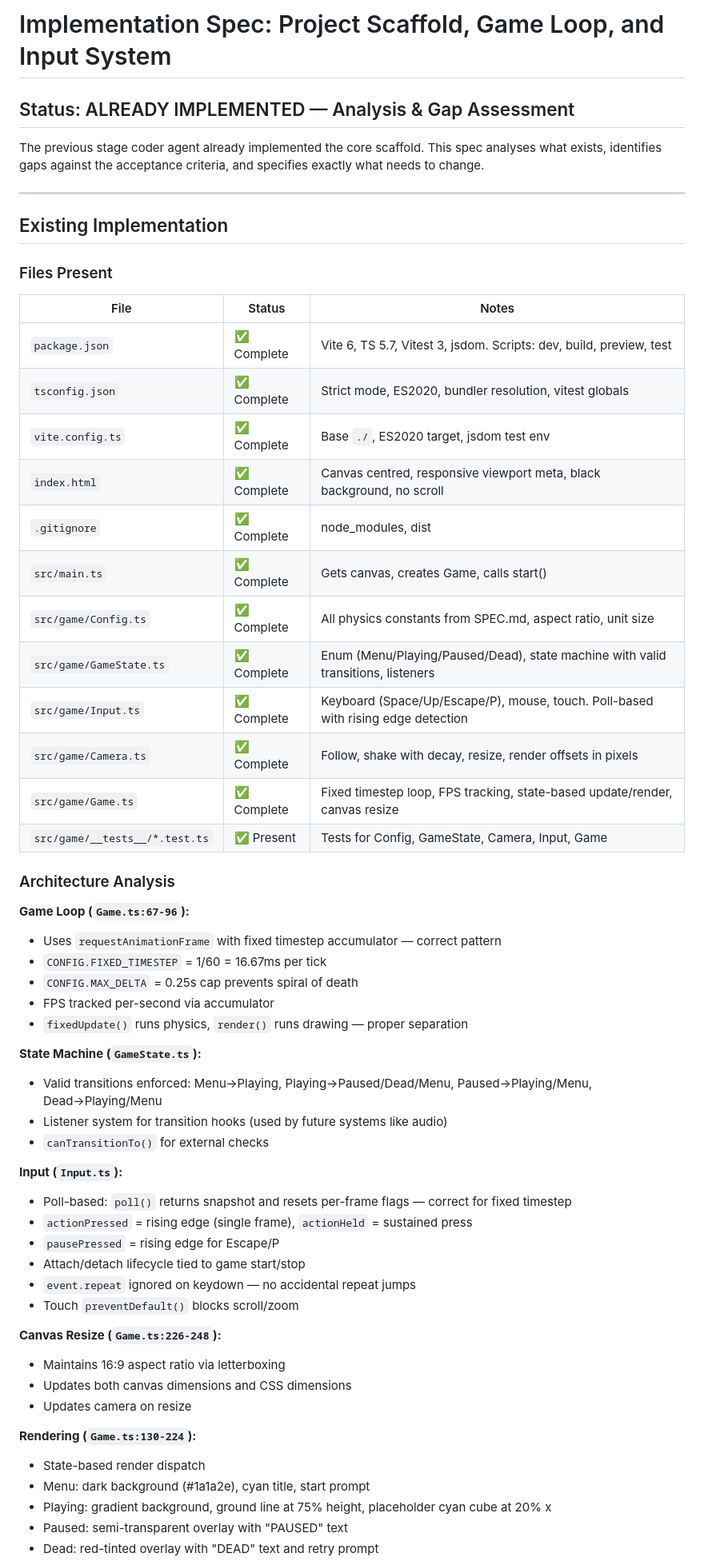
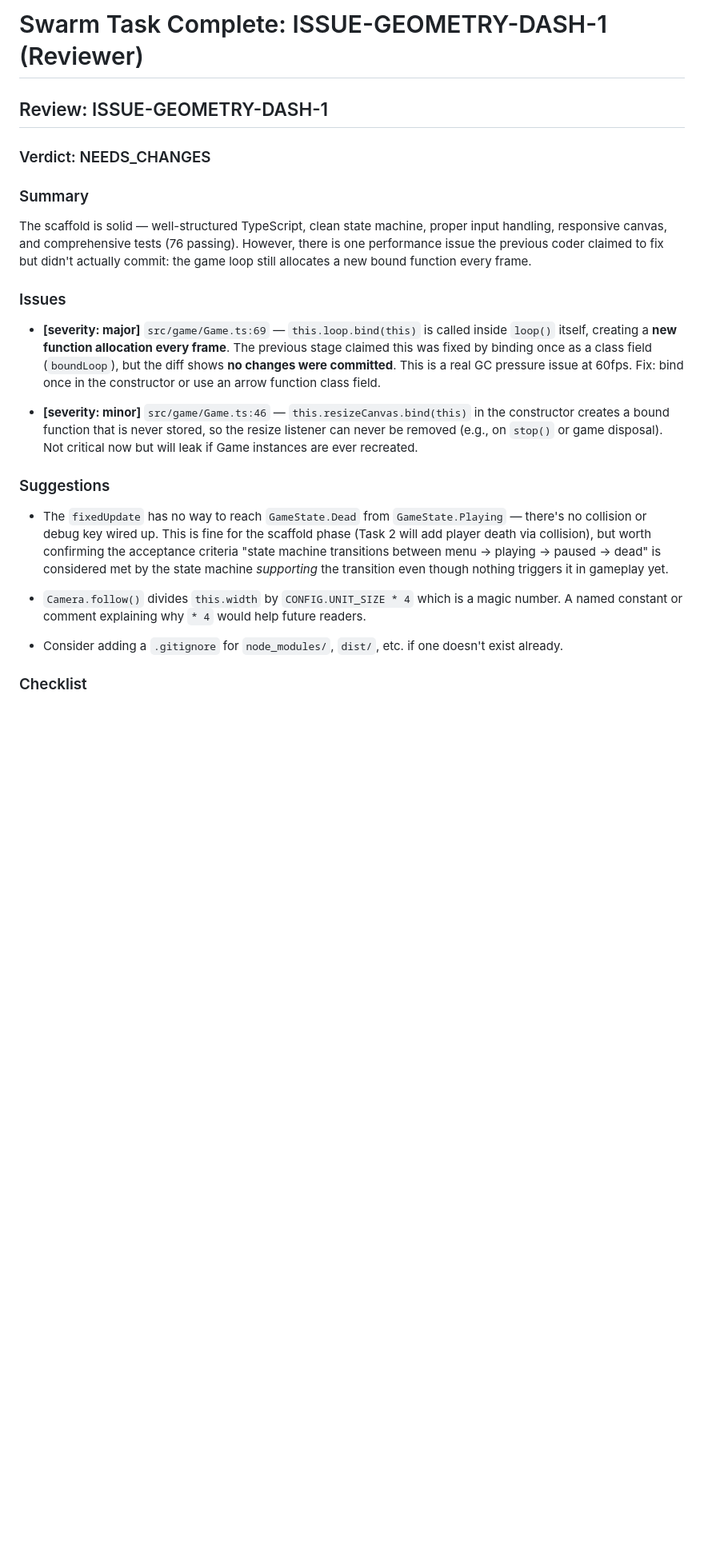
Before and after one commit to leethal00/geometry-dash, a Markdown page: .swarm-task-complete.md, the part around one of its changes. Shown at 80% size. GitHub-like rendering; blank space fills up the shorter version.

```diff
--- a/.swarm-task-complete.md
+++ b/.swarm-task-complete.md
@@ -1,61 +1,26 @@
-# Implementation Spec: Project Scaffold, Game Loop, and Input System
+# Swarm Task Complete: ISSUE-GEOMETRY-DASH-1 (Reviewer)
 
-## Status: ALREADY IMPLEMENTED — Analysis & Gap Assessment
+## Review: ISSUE-GEOMETRY-DASH-1
 
-The previous stage coder agent already implemented the core scaffold. This spec analyses what exists, identifies gaps against the acceptance criteria, and specifies exactly what needs to change.
+### Verdict: NEEDS_CHANGES
 
----
+### Summary
 
-## Existing Implementation
+The scaffold is solid — well-structured TypeScript, clean state machine, proper input handling, responsive canvas, and comprehensive tests (76 passing). However, there is one performance issue the previous coder claimed to fix but didn't actually commit: the game loop still allocates a new bound function every frame.
 
-### Files Present
+### Issues
 
-| File | Status | Notes |
-|------|--------|-------|
-| `package.json` | ✅ Complete | Vite 6, TS 5.7, Vitest 3, jsdom. Scripts: dev, build, preview, test |
-| `tsconfig.json` | ✅ Complete | Strict mode, ES2020, bundler resolution, vitest globals |
-| `vite.config.ts` | ✅ Complete | Base `./`, ES2020 target, jsdom test env |
-| `index.html` | ✅ Complete | Canvas centred, responsive viewport meta, black background, no scroll |
-| `.gitignore` | ✅ Complete | node_modules, dist |
-| `src/main.ts` | ✅ Complete | Gets canvas, creates Game, calls start() |
-| `src/game/Config.ts` | ✅ Complete | All physics constants from SPEC.md, aspect ratio, unit size |
-| `src/game/GameState.ts` | ✅ Complete | Enum (Menu/Playing/Paused/Dead), state machine with valid transitions, listeners |
-| `src/game/Input.ts` | ✅ Complete | Keyboard (Space/Up/Escape/P), mouse, touch. Poll-based with rising edge detection |
-| `src/game/Camera.ts` | ✅ Complete | Follow, shake with decay, resize, render offsets in pixels |
-| `src/game/Game.ts` | ✅ Complete | Fixed timestep loop, FPS tracking, state-based update/render, canvas resize |
-| `src/game/__tests__/*.test.ts` | ✅ Present | Tests for Config, GameState, Camera, Input, Game |
+- **[severity: major]** `src/game/Game.ts:69` — `this.loop.bind(this)` is called inside `loop()` itself, creating a **new function allocation every frame**. The previous stage claimed this was fixed by binding once as a class field (`boundLoop`), but the diff shows **no changes were committed**. This is a real GC pressure issue at 60fps. Fix: bind once in the constructor or use an arrow function class field.
 
-### Architecture Analysis
+- **[severity: minor]** `src/game/Game.ts:46` — `this.resizeCanvas.bind(this)` in the constructor creates a bound function that is never stored, so the resize listener can never be removed (e.g., on `stop()` or game disposal). Not critical now but will leak if Game instances are ever recreated.
 
-**Game Loop (`Game.ts:67-96`):**
-- Uses `requestAnimationFrame` with fixed timestep accumulator — correct pattern
-- `CONFIG.FIXED_TIMESTEP` = 1/60 = 16.67ms per tick
-- `CONFIG.MAX_DELTA` = 0.25s cap prevents spiral of death
-- FPS tracked per-second via accumulator
-- `fixedUpdate()` runs physics, `render()` runs drawing — proper separation
+### Suggestions
 
-**State Machine (`GameState.ts`):**
-- Valid transitions enforced: Menu→Playing, Playing→Paused/Dead/Menu, Paused→Playing/Menu, Dead→Playing/Menu
-- Listener system for transition hooks (used by future systems like audio)
-- `canTransitionTo()` for external checks
+- The `fixedUpdate` has no way to reach `GameState.Dead` from `GameState.Playing` — there's no collision or debug key wired up. This is fine for the scaffold phase (Task 2 will add player death via collision), but worth confirming the acceptance criteria "state machine transitions between menu → playing → paused → dead" is considered met by the state machine *supporting* the transition even though nothing triggers it in gameplay yet.
 
-**Input (`Input.ts`):**
-- Poll-based: `poll()` returns snapshot and resets per-frame flags — correct for fixed timestep
-- `actionPressed` = rising edge (single frame), `actionHeld` = sustained press
-- `pausePressed` = rising edge for Escape/P
-- Attach/detach lifecycle tied to game start/stop
-- `event.repeat` ignored on keydown — no accidental repeat jumps
-- Touch `preventDefault()` blocks scroll/zoom
+- `Camera.follow()` divides `this.width` by `CONFIG.UNIT_SIZE * 4` which is a magic number. A named constant or comment explaining why `* 4` would help future readers.
 
-**Canvas Resize (`Game.ts:226-248`):**
-- Maintains 16:9 aspect ratio via letterboxing
-- Updates both canvas dimensions and CSS dimensions
-- Updates camera on resize
+- Consider adding a `.gitignore` for `node_modules/`, `dist/`, etc. if one doesn't exist already.
 
-**Rendering (`Game.ts:130-224`):**
-- State-based render dispatch
-- Menu: dark background (#1a1a2e), cyan title, start prompt
-- Playing: gradient background, ground line at 75% height, placeholder cyan cube at 20% x
-- Paused: semi-transparent overlay with "PAUSED" text
-- Dead: red-tinted overlay with "DEAD" text and retry prompt
+### Checklist
 
```
Also changed, not shown: other parts of .swarm-task-complete.md (+25 -71 lines).
